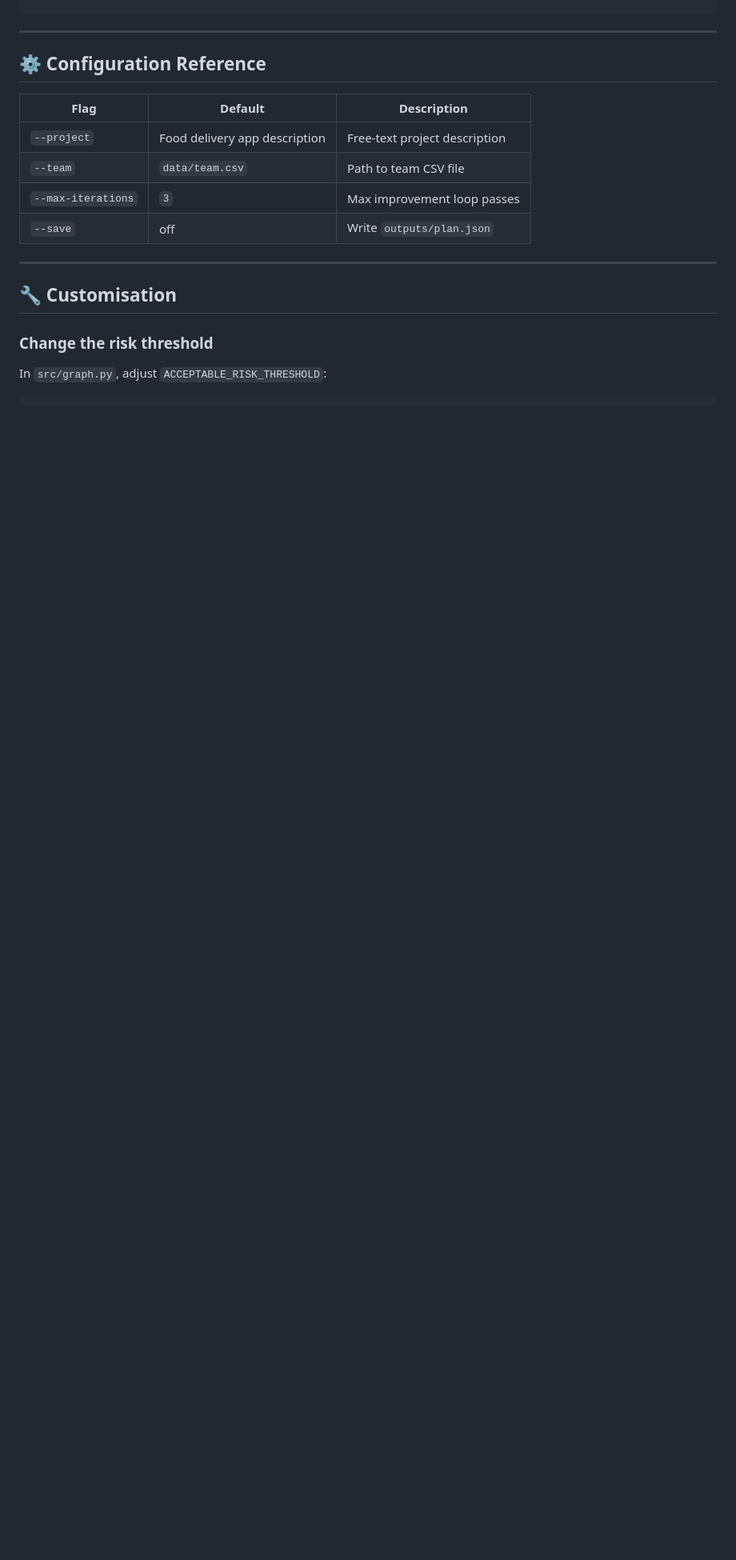
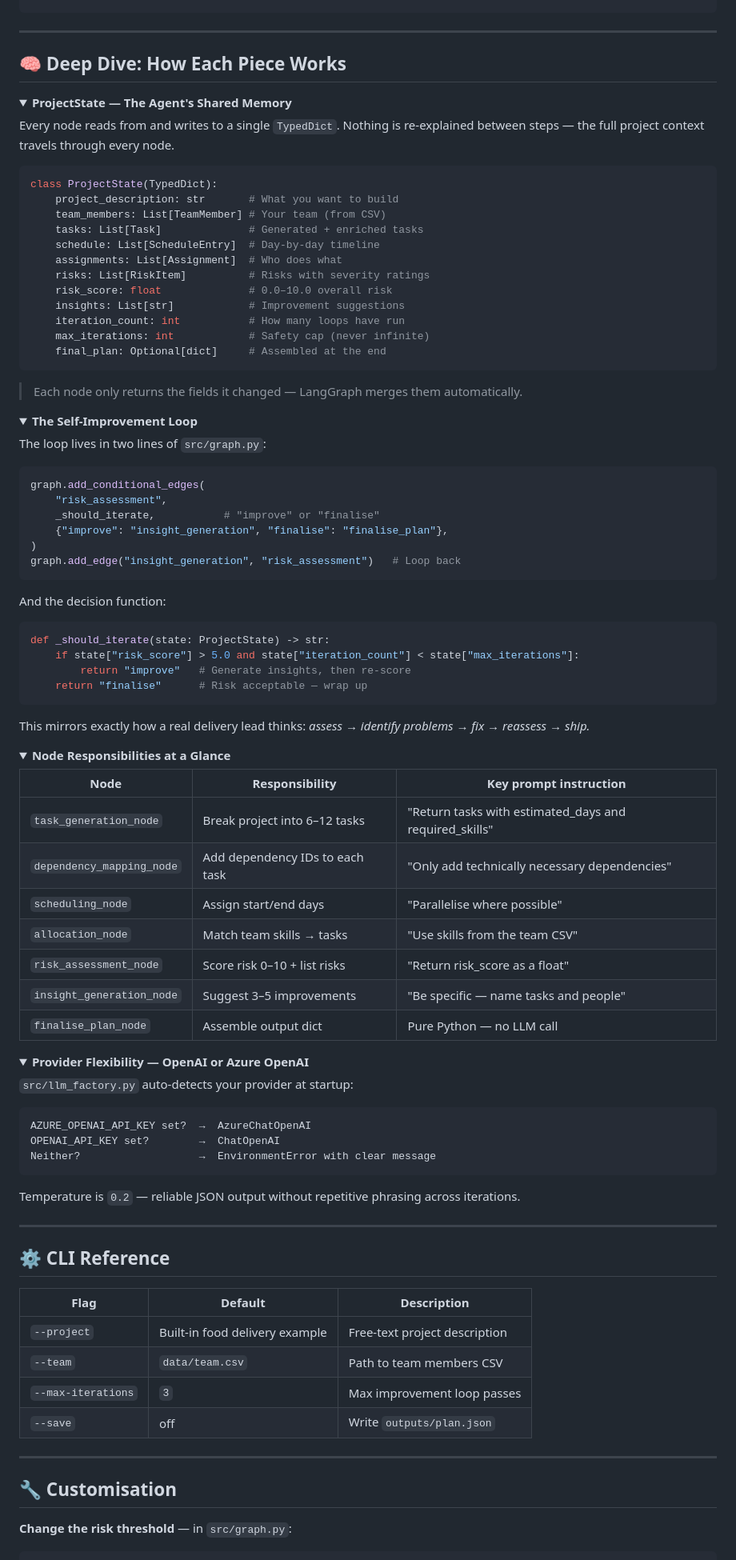
Before and after one commit to MadanMohan0537/ai-project-manager-assistant, a Markdown page: README.md, the part around one of its changes. Shown at 80% size. Drawn GitHub-style; folded sections open; blank space fills up the shorter version.

Commit message:
docs: rewrite README with badges, collapsible sections, interactive layout

````diff
--- a/README.md
+++ b/README.md
@@ -358,11 +244,96 @@ python main.py --project "..." --max-iterations 2
 ---
 
-## ⚙️ Configuration Reference
+## 🧠 Deep Dive: How Each Piece Works
+
+<details>
+<summary><b>ProjectState — The Agent's Shared Memory</b></summary>
+
+Every node reads from and writes to a single `TypedDict`. Nothing is re-explained between steps — the full project context travels through every node.
+
+```python
+class ProjectState(TypedDict):
+    project_description: str       # What you want to build
+    team_members: List[TeamMember] # Your team (from CSV)
+    tasks: List[Task]              # Generated + enriched tasks
+    schedule: List[ScheduleEntry]  # Day-by-day timeline
+    assignments: List[Assignment]  # Who does what
+    risks: List[RiskItem]          # Risks with severity ratings
+    risk_score: float              # 0.0–10.0 overall risk
+    insights: List[str]            # Improvement suggestions
+    iteration_count: int           # How many loops have run
+    max_iterations: int            # Safety cap (never infinite)
+    final_plan: Optional[dict]     # Assembled at the end
+```
+
+> Each node only returns the fields it changed — LangGraph merges them automatically.
+
+</details>
+
+<details>
+<summary><b>The Self-Improvement Loop</b></summary>
+
+The loop lives in two lines of `src/graph.py`:
+
+```python
+graph.add_conditional_edges(
+    "risk_assessment",
+    _should_iterate,           # "improve" or "finalise"
+    {"improve": "insight_generation", "finalise": "finalise_plan"},
+)
+graph.add_edge("insight_generation", "risk_assessment")   # Loop back
+```
+
+And the decision function:
+
+```python
+def _should_iterate(state: ProjectState) -> str:
+    if state["risk_score"] > 5.0 and state["iteration_count"] < state["max_iterations"]:
+        return "improve"   # Generate insights, then re-score
+    return "finalise"      # Risk acceptable — wrap up
+```
+
+This mirrors exactly how a real delivery lead thinks: *assess → identify problems → fix → reassess → ship.*
+
+</details>
+
+<details>
+<summary><b>Node Responsibilities at a Glance</b></summary>
+
+| Node | Responsibility | Key prompt instruction |
+|---|---|---|
+| `task_generation_node` | Break project into 6–12 tasks | "Return tasks with estimated_days and required_skills" |
+| `dependency_mapping_node` | Add dependency IDs to each task | "Only add technically necessary dependencies" |
+| `scheduling_node` | Assign start/end days | "Parallelise where possible" |
+| `allocation_node` | Match team skills → tasks | "Use skills from the team CSV" |
+| `risk_assessment_node` | Score risk 0–10 + list risks | "Return risk_score as a float" |
+| `insight_generation_node` | Suggest 3–5 improvements | "Be specific — name tasks and people" |
+| `finalise_plan_node` | Assemble output dict | Pure Python — no LLM call |
+
+</details>
+
+<details>
+<summary><b>Provider Flexibility — OpenAI or Azure OpenAI</b></summary>
+
+`src/llm_factory.py` auto-detects your provider at startup:
+
+```
+AZURE_OPENAI_API_KEY set?  →  AzureChatOpenAI
+OPENAI_API_KEY set?        →  ChatOpenAI
+Neither?                   →  EnvironmentError with clear message
+```
+
+Temperature is `0.2` — reliable JSON output without repetitive phrasing across iterations.
+
+</details>
+
+---
+
+## ⚙️ CLI Reference
 
 | Flag | Default | Description |
 |---|---|---|
-| `--project` | Food delivery app description | Free-text project description |
-| `--team` | `data/team.csv` | Path to team CSV file |
+| `--project` | Built-in food delivery example | Free-text project description |
+| `--team` | `data/team.csv` | Path to team members CSV |
 | `--max-iterations` | `3` | Max improvement loop passes |
 | `--save` | off | Write `outputs/plan.json` |
 
@@ -370,8 +341,5 @@ python main.py --project "..." --max-iterations 2
 
 ## 🔧 Customisation
 
-### Change the risk threshold
-
-In `src/graph.py`, adjust `ACCEPTABLE_RISK_THRESHOLD`:
-
+**Change the risk threshold** — in `src/graph.py`:
 ```python
````
Also changed, not shown: other parts of README.md (+159 -272 lines).
